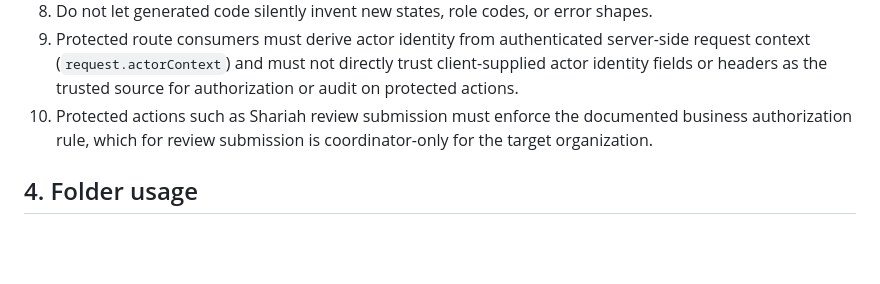
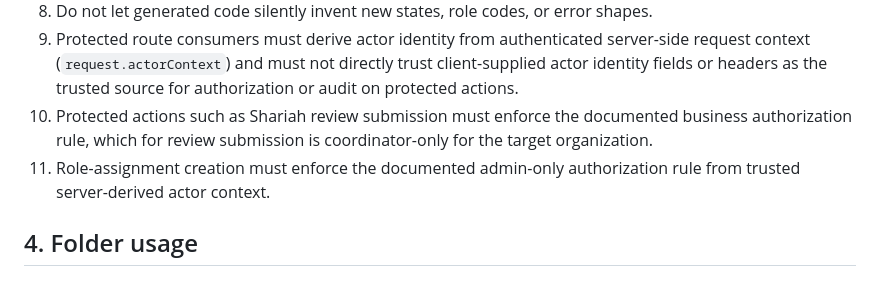
Before and after one commit to raichiiiiiii/Blockchain-Based-E-Procurement-System, a Markdown page: docs/CODING_RULES.md, the part around one of its changes. GitHub-like rendering; blank space fills up the shorter version.

Commit message:
[PBI-096] Align docs for role-assignment creation authorization

```diff
--- a/docs/CODING_RULES.md
+++ b/docs/CODING_RULES.md
@@ -29,6 +29,7 @@ These rules constrain how code is written so Sprint 1 implementation remains con
 8. Do not let generated code silently invent new states, role codes, or error shapes.
 9. Protected route consumers must derive actor identity from authenticated server-side request context (`request.actorContext`) and must not directly trust client-supplied actor identity fields or headers as the trusted source for authorization or audit on protected actions.
 10. Protected actions such as Shariah review submission must enforce the documented business authorization rule, which for review submission is coordinator-only for the target organization.
+11. Role-assignment creation must enforce the documented admin-only authorization rule from trusted server-derived actor context.
 
 ## 4. Folder usage
 
```
Also changed, not shown: other parts of docs/CODING_RULES.md (+1 -0 lines), docs/API_CONTRACTS.md (+5 -3 lines), docs/ARCHITECTURE.md (+1 -0 lines).
